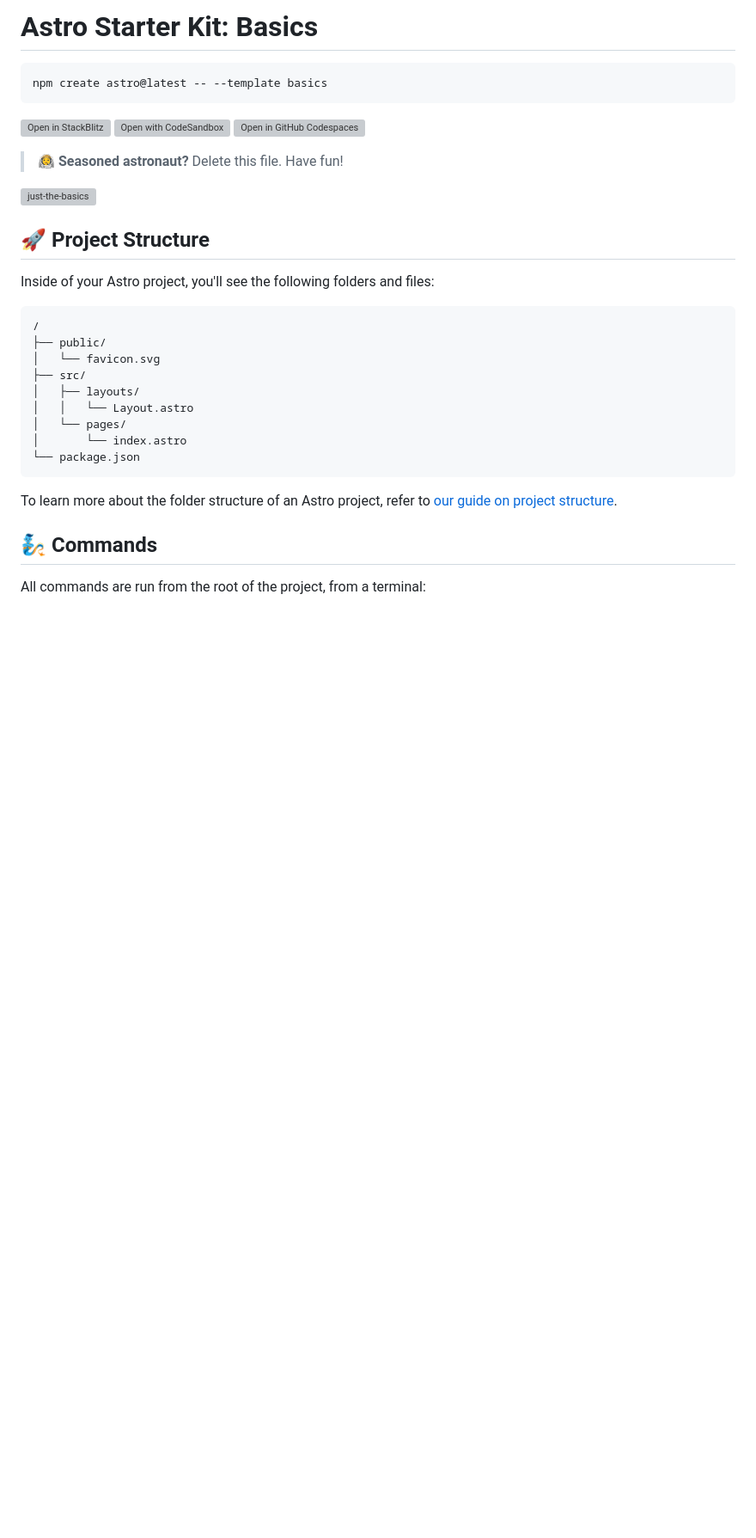
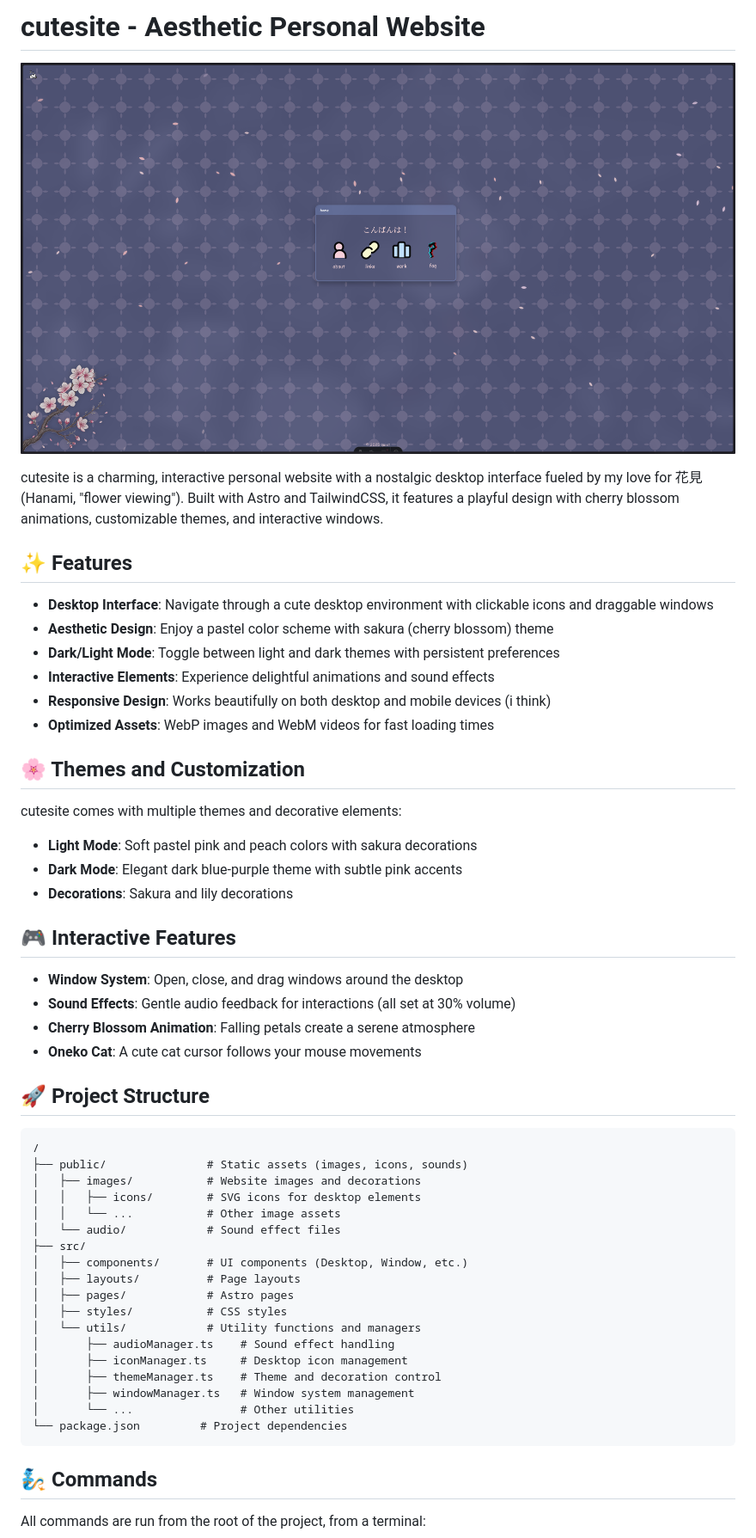
Before and after one commit to notquitethereyet/cutesite, a Markdown page: README.md, the part around the change printed below. Shown: that part at 86% size. Drawn GitHub-style; pictures changed too: public/images/screenshot.png (added); blank space fills up the shorter version; grey boxes are pictures that could not be loaded.

````diff
--- a/README.md
+++ b/README.md
@@ -1,34 +1,55 @@
-# Astro Starter Kit: Basics
+# cutesite - Aesthetic Personal Website
 
-```sh
-npm create astro@latest -- --template basics
-```
+![cutesite Screenshot](https://github.com/notquitethereyet/cutesite/raw/main/public/images/screenshot.png)
 
-[![Open in StackBlitz](https://developer.stackblitz.com/img/open_in_stackblitz.svg)](https://stackblitz.com/github/withastro/astro/tree/latest/examples/basics)
-[![Open with CodeSandbox](https://assets.codesandbox.io/github/button-edit-lime.svg)](https://codesandbox.io/p/sandbox/github/withastro/astro/tree/latest/examples/basics)
-[![Open in GitHub Codespaces](https://github.com/codespaces/badge.svg)](https://codespaces.new/withastro/astro?devcontainer_path=.devcontainer/basics/devcontainer.json)
+cutesite is a charming, interactive personal website with a nostalgic desktop interface fueled by my love for 花見 (Hanami, "flower viewing"). Built with Astro and TailwindCSS, it features a playful design with cherry blossom animations, customizable themes, and interactive windows.
 
-> 🧑‍🚀 **Seasoned astronaut?** Delete this file. Have fun!
+## ✨ Features
 
-![just-the-basics](https://github.com/withastro/astro/assets/2244813/a0a5533c-a856-4198-8470-2d67b1d7c554)
+- **Desktop Interface**: Navigate through a cute desktop environment with clickable icons and draggable windows
+- **Aesthetic Design**: Enjoy a pastel color scheme with sakura (cherry blossom) theme
+- **Dark/Light Mode**: Toggle between light and dark themes with persistent preferences
+- **Interactive Elements**: Experience delightful animations and sound effects
+- **Responsive Design**: Works beautifully on both desktop and mobile devices (i think)
+- **Optimized Assets**: WebP images and WebM videos for fast loading times
+
+## 🌸 Themes and Customization
+
+cutesite comes with multiple themes and decorative elements:
+
+- **Light Mode**: Soft pastel pink and peach colors with sakura decorations
+- **Dark Mode**: Elegant dark blue-purple theme with subtle pink accents
+- **Decorations**: Sakura and lily decorations
+
+## 🎮 Interactive Features
+
+- **Window System**: Open, close, and drag windows around the desktop
+- **Sound Effects**: Gentle audio feedback for interactions (all set at 30% volume)
+- **Cherry Blossom Animation**: Falling petals create a serene atmosphere
+- **Oneko Cat**: A cute cat cursor follows your mouse movements
 
 ## 🚀 Project Structure
 
-Inside of your Astro project, you'll see the following folders and files:
-
 ```text
 /
-├── public/
-│   └── favicon.svg
+├── public/               # Static assets (images, icons, sounds)
+│   ├── images/           # Website images and decorations
+│   │   ├── icons/        # SVG icons for desktop elements
+│   │   └── ...           # Other image assets
+│   └── audio/            # Sound effect files
 ├── src/
-│   ├── layouts/
-│   │   └── Layout.astro
-│   └── pages/
-│       └── index.astro
-└── package.json
+│   ├── components/       # UI components (Desktop, Window, etc.)
+│   ├── layouts/          # Page layouts
+│   ├── pages/            # Astro pages
+│   ├── styles/           # CSS styles
+│   └── utils/            # Utility functions and managers
+│       ├── audioManager.ts    # Sound effect handling
+│       ├── iconManager.ts     # Desktop icon management
+│       ├── themeManager.ts    # Theme and decoration control
+│       ├── windowManager.ts   # Window system management
+│       └── ...                # Other utilities
+└── package.json         # Project dependencies
 ```
-
-To learn more about the folder structure of an Astro project, refer to [our guide on project structure](https://docs.astro.build/en/basics/project-structure/).
 
 ## 🧞 Commands
 
````
Also changed, not shown: other parts of README.md (+25 -3 lines).
